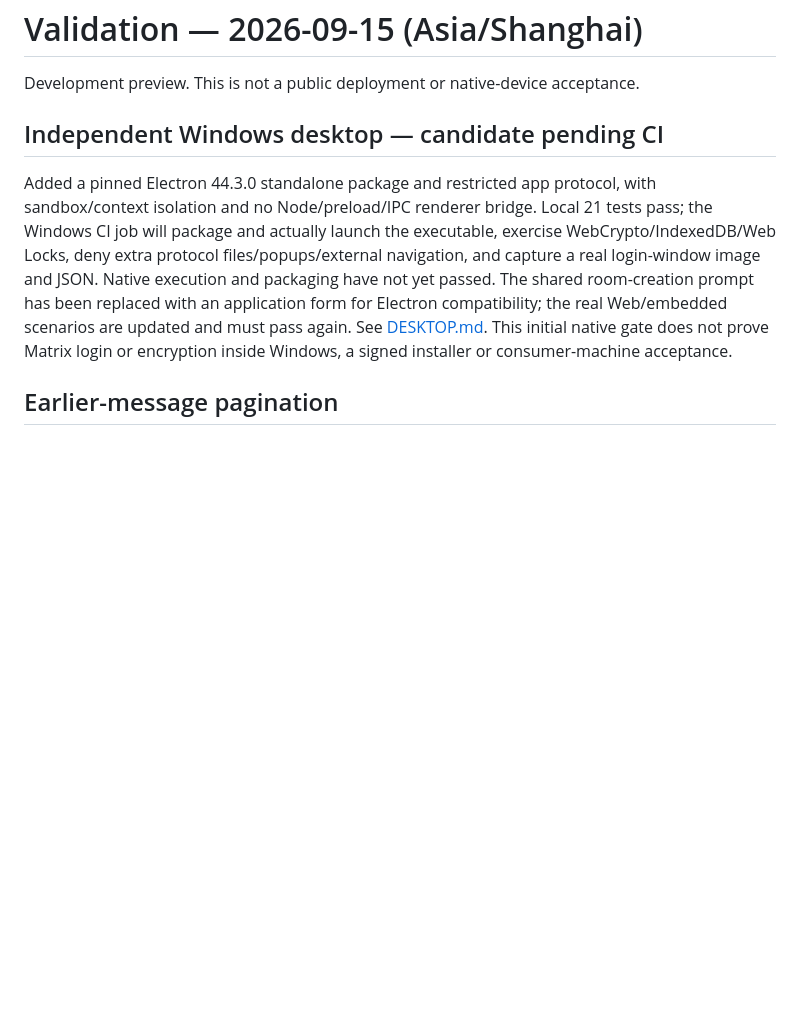
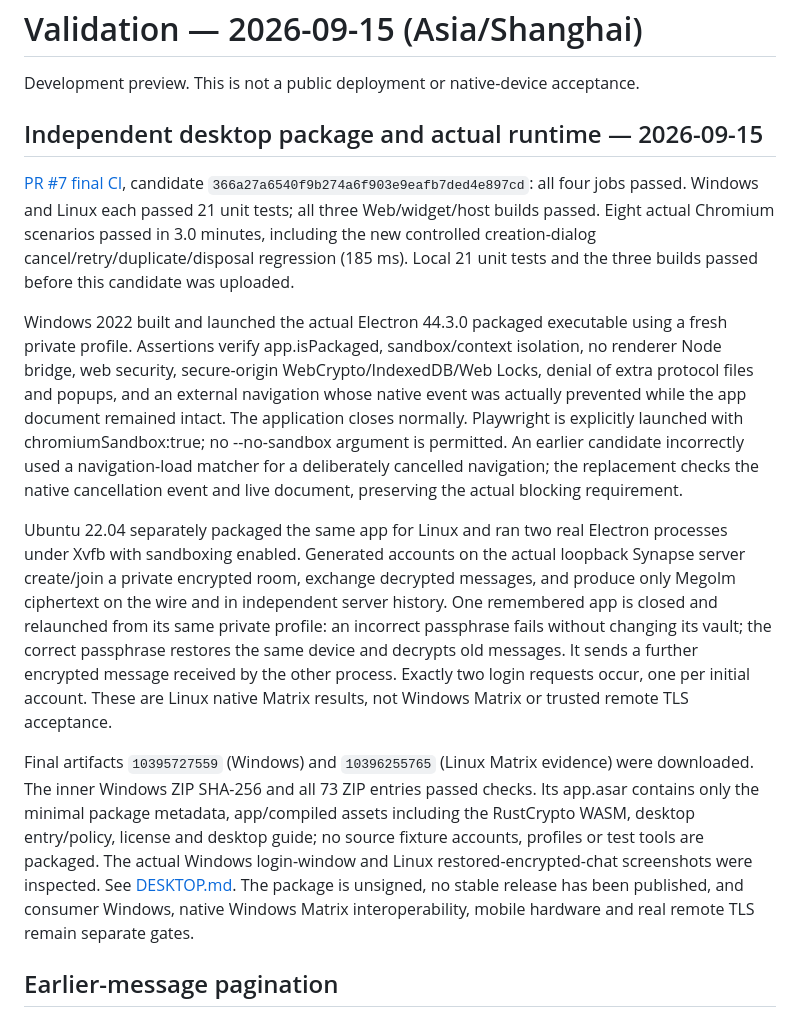
Before and after one commit to TolkmisLK/mutual_chat, a Markdown page: docs/VALIDATION.md, the part around the change. Drawn GitHub-style; blank space fills up the shorter version.

```diff
--- a/docs/VALIDATION.md
+++ b/docs/VALIDATION.md
@@ -2,9 +2,15 @@
 
 Development preview. This is not a public deployment or native-device acceptance.
 
-## Independent Windows desktop — candidate pending CI
+## Independent desktop package and actual runtime — 2026-09-15
 
-Added a pinned Electron 44.3.0 standalone package and restricted app protocol, with sandbox/context isolation and no Node/preload/IPC renderer bridge. Local 21 tests pass; the Windows CI job will package and actually launch the executable, exercise WebCrypto/IndexedDB/Web Locks, deny extra protocol files/popups/external navigation, and capture a real login-window image and JSON. Native execution and packaging have not yet passed. The shared room-creation prompt has been replaced with an application form for Electron compatibility; the real Web/embedded scenarios are updated and must pass again. See [DESKTOP.md](DESKTOP.md). This initial native gate does not prove Matrix login or encryption inside Windows, a signed installer or consumer-machine acceptance.
+[PR #7 final CI](https://github.com/TolkmisLK/mutual_chat/actions/runs/34967502143), candidate `366a27a6540f9b274a6f903e9eafb7ded4e897cd`: all four jobs passed. Windows and Linux each passed 21 unit tests; all three Web/widget/host builds passed. Eight actual Chromium scenarios passed in 3.0 minutes, including the new controlled creation-dialog cancel/retry/duplicate/disposal regression (185 ms). Local 21 unit tests and the three builds passed before this candidate was uploaded.
+
+Windows 2022 built and launched the actual Electron 44.3.0 packaged executable using a fresh private profile. Assertions verify app.isPackaged, sandbox/context isolation, no renderer Node bridge, web security, secure-origin WebCrypto/IndexedDB/Web Locks, denial of extra protocol files and popups, and an external navigation whose native event was actually prevented while the app document remained intact. The application closes normally. Playwright is explicitly launched with chromiumSandbox:true; no --no-sandbox argument is permitted. An earlier candidate incorrectly used a navigation-load matcher for a deliberately cancelled navigation; the replacement checks the native cancellation event and live document, preserving the actual blocking requirement.
+
+Ubuntu 22.04 separately packaged the same app for Linux and ran two real Electron processes under Xvfb with sandboxing enabled. Generated accounts on the actual loopback Synapse server create/join a private encrypted room, exchange decrypted messages, and produce only Megolm ciphertext on the wire and in independent server history. One remembered app is closed and relaunched from its same private profile: an incorrect passphrase fails without changing its vault; the correct passphrase restores the same device and decrypts old messages. It sends a further encrypted message received by the other process. Exactly two login requests occur, one per initial account. These are Linux native Matrix results, not Windows Matrix or trusted remote TLS acceptance.
+
+Final artifacts `10395727559` (Windows) and `10396255765` (Linux Matrix evidence) were downloaded. The inner Windows ZIP SHA-256 and all 73 ZIP entries passed checks. Its app.asar contains only the minimal package metadata, app/compiled assets including the RustCrypto WASM, desktop entry/policy, license and desktop guide; no source fixture accounts, profiles or test tools are packaged. The actual Windows login-window and Linux restored-encrypted-chat screenshots were inspected. See [DESKTOP.md](DESKTOP.md). The package is unsigned, no stable release has been published, and consumer Windows, native Windows Matrix interoperability, mobile hardware and real remote TLS remain separate gates.
 
 ## Earlier-message pagination
 
```
Also changed, not shown: README.md (+4 -2 lines), docs/ROADMAP.md (+1 -1 lines).
